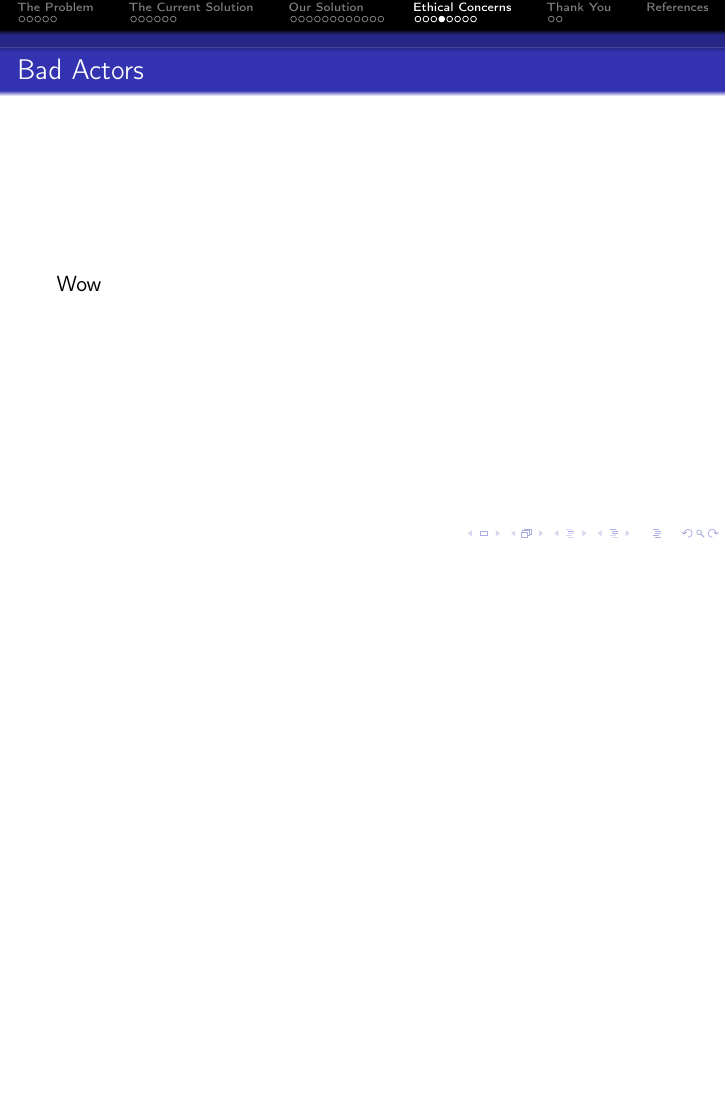
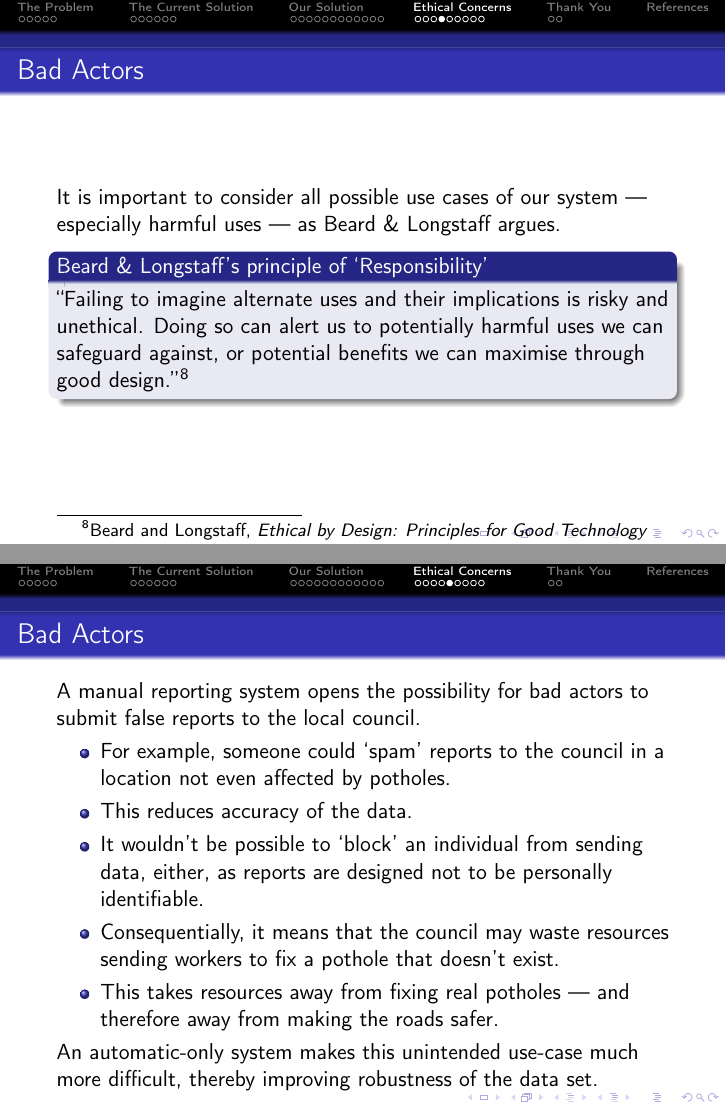
Before and after one commit to Wartybix/Tech-for-Good, LaTeX slides (presentation.tex): page 28 of 37 before the commit and pages 28 and 29 of 38 after it, the two joined at a grey line, the shorter picture padded with empty space. Compiled offline with pdfLaTeX.

Commit message:
Bad actors slides.

```diff
--- a/presentation.tex
+++ b/presentation.tex
@@ -335,7 +335,27 @@ Requiring the use of vehicles with these modern features may introduce economic
 \end{frame}
 
 \begin{frame}{Bad Actors}
-    Wow
+    It is important to consider all possible use cases of our system --- especially harmful uses --- as Beard \& Longstaff argues.
+
+    \begin{block}{Beard \& Longstaff's principle of `Responsibility'}
+        ``Failing to imagine alternate uses and their implications is risky and
+        unethical. Doing so can alert us to potentially harmful uses we can safeguard against,
+        or potential benefits we can maximise through good design.''\footnote[frame]{\cite{principles-for-good-tech}}
+    \end{block}
+\end{frame}
+
+\begin{frame}{Bad Actors}
+    A manual reporting system opens the possibility for bad actors to submit false reports to the local council.
+
+    \begin{itemize}
+        \item For example, someone could `spam' reports to the council in a location not even affected by potholes.
+        \item This reduces accuracy of the data.
+        \item It wouldn't be possible to `block' an individual from sending data, either, as reports are designed not to be personally identifiable.
+        \item Consequentially, it means that the council may waste resources sending workers to fix a pothole that doesn't exist.
+        \item This takes resources away from fixing real potholes --- and therefore away from making the roads safer.
+    \end{itemize}
+
+    An automatic-only system makes this unintended use-case much more difficult, thereby improving robustness of the data set.
 \end{frame}
 
 \begin{frame}{Distracting Users}
```
